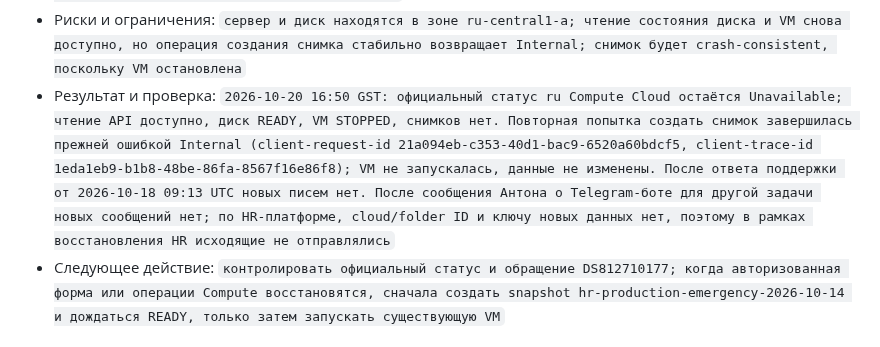
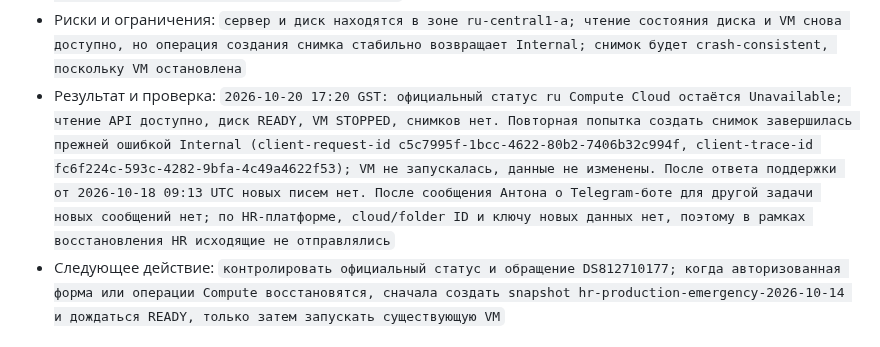
Before and after one commit to borodinovaa66/academy-hr-screening, a Markdown page: docs/agent-team/06_COORDINATION_BOARD.md, the part around one of its changes. Rendered like a GitHub page.

```diff
--- a/docs/agent-team/06_COORDINATION_BOARD.md
+++ b/docs/agent-team/06_COORDINATION_BOARD.md
@@ -64,7 +64,7 @@
   - `настроено расписание резервных копий и мониторинг`.
 - Не входит в задачу: `деплой нового кода, слияние PR, изменение HeadHunter, выдача постоянных доступов, удаление или пересоздание виртуальной машины`
 - Риски и ограничения: `сервер и диск находятся в зоне ru-central1-a; чтение состояния диска и VM снова доступно, но операция создания снимка стабильно возвращает Internal; снимок будет crash-consistent, поскольку VM остановлена`
-- Результат и проверка: `2026-10-20 16:50 GST: официальный статус ru Compute Cloud остаётся Unavailable; чтение API доступно, диск READY, VM STOPPED, снимков нет. Повторная попытка создать снимок завершилась прежней ошибкой Internal (client-request-id 21a094eb-c353-40d1-bac9-6520a60bdcf5, client-trace-id 1eda1eb9-b1b8-48be-86fa-8567f16e86f8); VM не запускалась, данные не изменены. После ответа поддержки от 2026-10-18 09:13 UTC новых писем нет. После сообщения Антона о Telegram-боте для другой задачи новых сообщений нет; по HR-платформе, cloud/folder ID и ключу новых данных нет, поэтому в рамках восстановления HR исходящие не отправлялись`
+- Результат и проверка: `2026-10-20 17:20 GST: официальный статус ru Compute Cloud остаётся Unavailable; чтение API доступно, диск READY, VM STOPPED, снимков нет. Повторная попытка создать снимок завершилась прежней ошибкой Internal (client-request-id c5c7995f-1bcc-4622-80b2-7406b32c994f, client-trace-id fc6f224c-593c-4282-9bfa-4c49a4622f53); VM не запускалась, данные не изменены. После ответа поддержки от 2026-10-18 09:13 UTC новых писем нет. После сообщения Антона о Telegram-боте для другой задачи новых сообщений нет; по HR-платформе, cloud/folder ID и ключу новых данных нет, поэтому в рамках восстановления HR исходящие не отправлялись`
 - Следующее действие: `контролировать официальный статус и обращение DS812710177; когда авторизованная форма или операции Compute восстановятся, сначала создать snapshot hr-production-emergency-2026-10-14 и дождаться READY, только затем запускать существующую VM`
 
 ### HR-XFER-20261019-01 — Скоординировать доступы и безопасную передачу production-данных
```
Also changed, not shown: other parts of docs/agent-team/06_COORDINATION_BOARD.md (+1 -1 lines), 1 other file.
